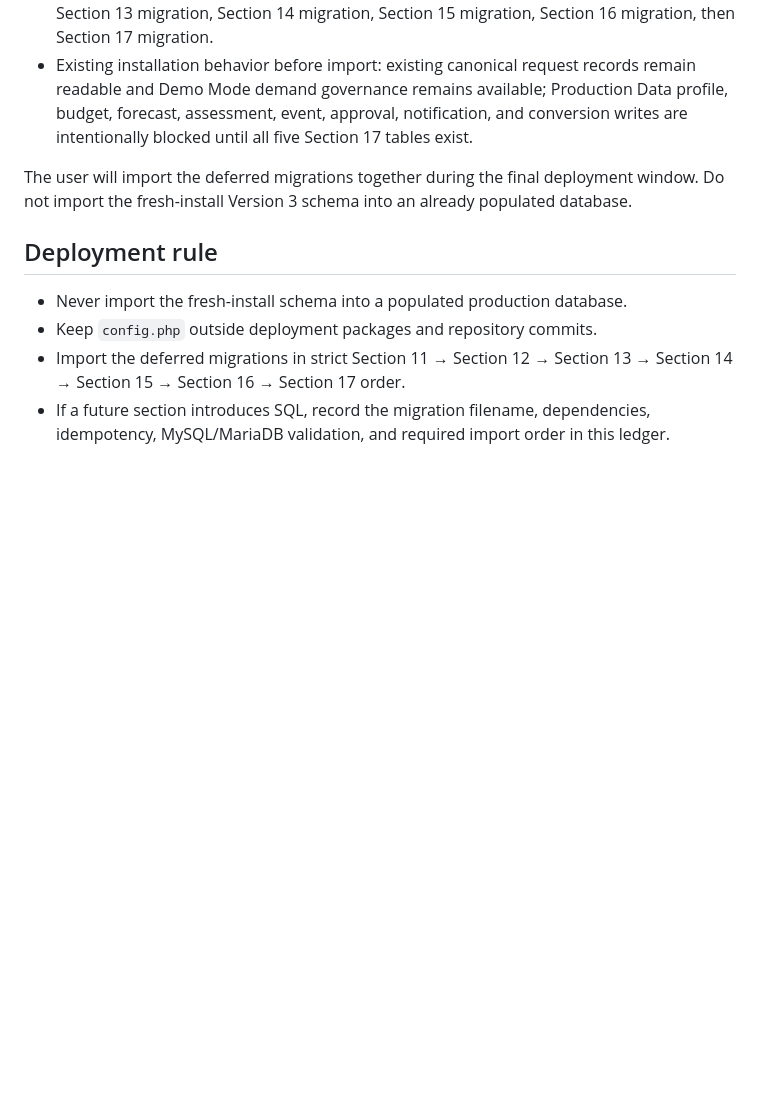
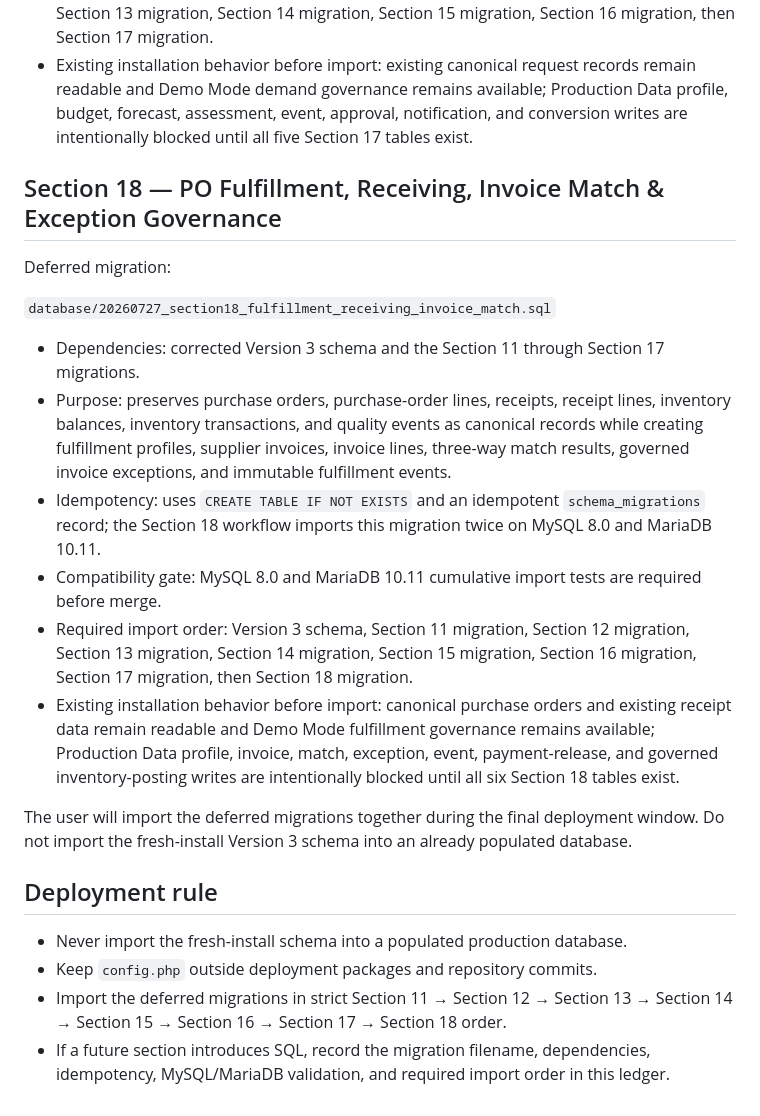
Before and after one commit to bigriversocial74/randomdashboard, a Markdown page: docs/SQL_CHANGE_LEDGER.md, the part around the change. Rendered like a GitHub page; blank space fills up the shorter version.

Commit message:
Record Section 18 deferred migration

```diff
--- a/docs/SQL_CHANGE_LEDGER.md
+++ b/docs/SQL_CHANGE_LEDGER.md
@@ -101,11 +101,24 @@ Deferred migration:
 - Required import order: Version 3 schema, Section 11 migration, Section 12 migration, Section 13 migration, Section 14 migration, Section 15 migration, Section 16 migration, then Section 17 migration.
 - Existing installation behavior before import: existing canonical request records remain readable and Demo Mode demand governance remains available; Production Data profile, budget, forecast, assessment, event, approval, notification, and conversion writes are intentionally blocked until all five Section 17 tables exist.
 
+## Section 18 — PO Fulfillment, Receiving, Invoice Match & Exception Governance
+
+Deferred migration:
+
+`database/20260727_section18_fulfillment_receiving_invoice_match.sql`
+
+- Dependencies: corrected Version 3 schema and the Section 11 through Section 17 migrations.
+- Purpose: preserves purchase orders, purchase-order lines, receipts, receipt lines, inventory balances, inventory transactions, and quality events as canonical records while creating fulfillment profiles, supplier invoices, invoice lines, three-way match results, governed invoice exceptions, and immutable fulfillment events.
+- Idempotency: uses `CREATE TABLE IF NOT EXISTS` and an idempotent `schema_migrations` record; the Section 18 workflow imports this migration twice on MySQL 8.0 and MariaDB 10.11.
+- Compatibility gate: MySQL 8.0 and MariaDB 10.11 cumulative import tests are required before merge.
+- Required import order: Version 3 schema, Section 11 migration, Section 12 migration, Section 13 migration, Section 14 migration, Section 15 migration, Section 16 migration, Section 17 migration, then Section 18 migration.
+- Existing installation behavior before import: canonical purchase orders and existing receipt data remain readable and Demo Mode fulfillment governance remains available; Production Data profile, invoice, match, exception, event, payment-release, and governed inventory-posting writes are intentionally blocked until all six Section 18 tables exist.
+
 The user will import the deferred migrations together during the final deployment window. Do not import the fresh-install Version 3 schema into an already populated database.
 
 ## Deployment rule
 
 - Never import the fresh-install schema into a populated production database.
 - Keep `config.php` outside deployment packages and repository commits.
-- Import the deferred migrations in strict Section 11 → Section 12 → Section 13 → Section 14 → Section 15 → Section 16 → Section 17 order.
+- Import the deferred migrations in strict Section 11 → Section 12 → Section 13 → Section 14 → Section 15 → Section 16 → Section 17 → Section 18 order.
 - If a future section introduces SQL, record the migration filename, dependencies, idempotency, MySQL/MariaDB validation, and required import order in this ledger.
```
